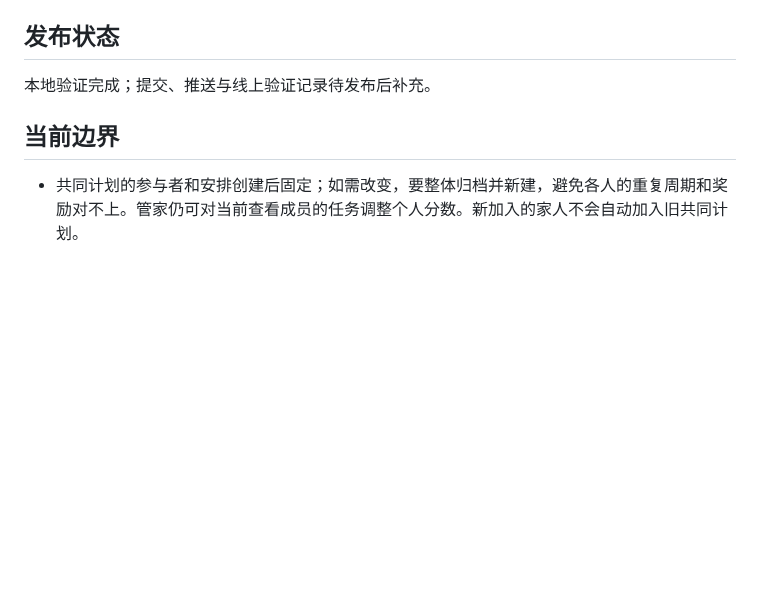
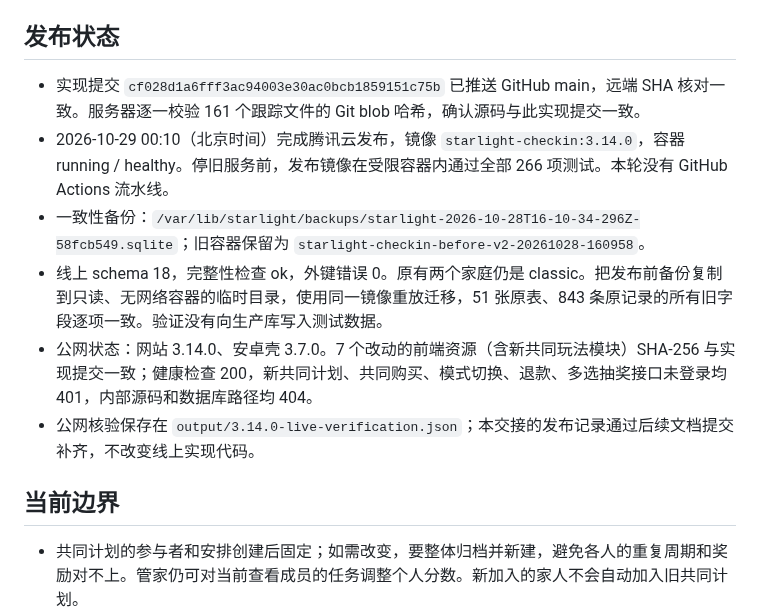
Before and after one commit to Syfyivan/starlight-checkin, a Markdown page: V3.14-HANDOFF.md, the part around the change. GitHub-like rendering; blank space fills up the shorter version.

Commit message:
docs: record verified family-mode rollout and recovery snapshot
Tested: live web 3.14.0, source hashes, healthy schema 18, 51 tables and 843 original rows preserved in isolated migration

Not-tested: Android hardware; no new APK or Actions pipeline

```diff
--- a/V3.14-HANDOFF.md
+++ b/V3.14-HANDOFF.md
@@ -34,7 +34,12 @@
 
 ## 发布状态
 
-本地验证完成；提交、推送与线上验证记录待发布后补充。
+- 实现提交 `cf028d1a6fff3ac94003e30ac0bcb1859151c75b` 已推送 GitHub main，远端 SHA 核对一致。服务器逐一校验 161 个跟踪文件的 Git blob 哈希，确认源码与此实现提交一致。
+- 2026-10-29 00:10（北京时间）完成腾讯云发布，镜像 `starlight-checkin:3.14.0`，容器 running / healthy。停旧服务前，发布镜像在受限容器内通过全部 266 项测试。本轮没有 GitHub Actions 流水线。
+- 一致性备份：`/var/lib/starlight/backups/starlight-2026-10-28T16-10-34-296Z-58fcb549.sqlite`；旧容器保留为 `starlight-checkin-before-v2-20261028-160958`。
+- 线上 schema 18，完整性检查 ok，外键错误 0。原有两个家庭仍是 classic。把发布前备份复制到只读、无网络容器的临时目录，使用同一镜像重放迁移，51 张原表、843 条原记录的所有旧字段逐项一致。验证没有向生产库写入测试数据。
+- 公网状态：网站 3.14.0、安卓壳 3.7.0。7 个改动的前端资源（含新共同玩法模块）SHA-256 与实现提交一致；健康检查 200，新共同计划、共同购买、模式切换、退款、多选抽奖接口未登录均 401，内部源码和数据库路径均 404。
+- 公网核验保存在 `output/3.14.0-live-verification.json`；本交接的发布记录通过后续文档提交补齐，不改变线上实现代码。
 
 ## 当前边界
 
```
Also changed, not shown: README.md (+1 -1 lines).
